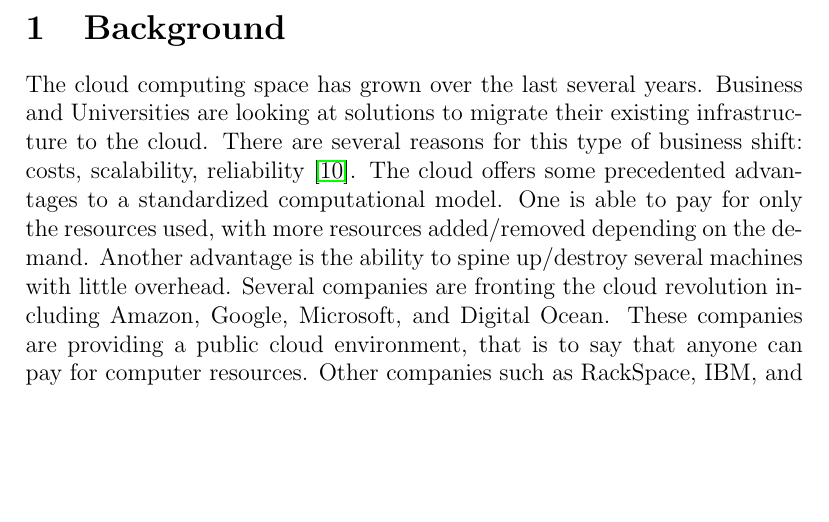
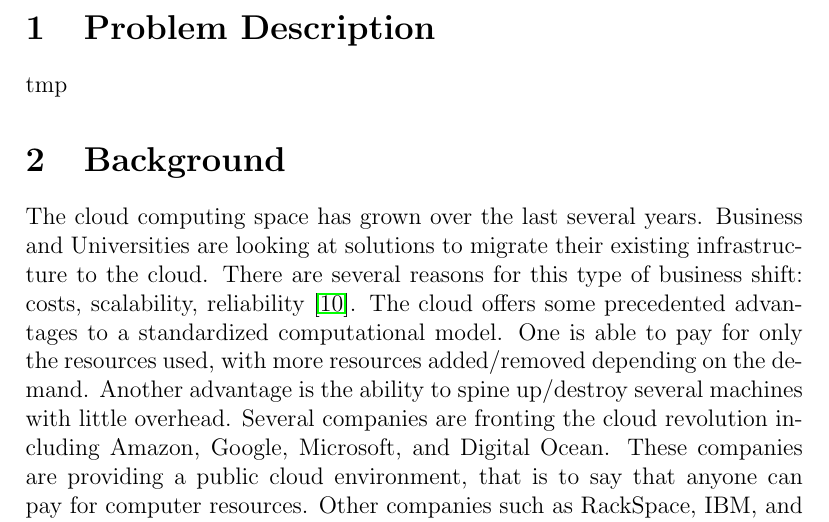
Before and after one commit to DarkLog1x/MasterThesis, a LaTeX thesis (thesisReport/thesis.tex): part of page 3 of 15, cut at the place of the change, the shorter picture padded with empty space. Compiled offline with pdfLaTeX.

Commit message:
more work

```diff
--- a/thesisReport/thesis.tex
+++ b/thesisReport/thesis.tex
@@ -20,6 +20,9 @@
 \newpage
 \tableofcontents
 \newpage
+
+\section{Problem Description}
+tmp
 
 \section{Background}
 The cloud computing space has grown over the last several years. Business and Universities are looking at solutions to migrate their existing infrastructure to the cloud. There are several reasons for this type of business shift: costs, scalability, reliability \cite{DillonWuChang}. The cloud offers some precedented advantages to a standardized computational model. One is able to pay for only the resources used, with more resources added/removed depending on the demand. Another advantage is the ability to spine up/destroy several machines with little overhead. Several companies are fronting the cloud revolution including Amazon, Google, Microsoft, and Digital Ocean. These companies are providing a public cloud environment, that is to say that anyone can pay for computer resources. Other companies such as RackSpace, IBM, and VMware are providing private / hybrid cloud resources.
```
Also changed, not shown: thesisReport/thesis.pdf.
